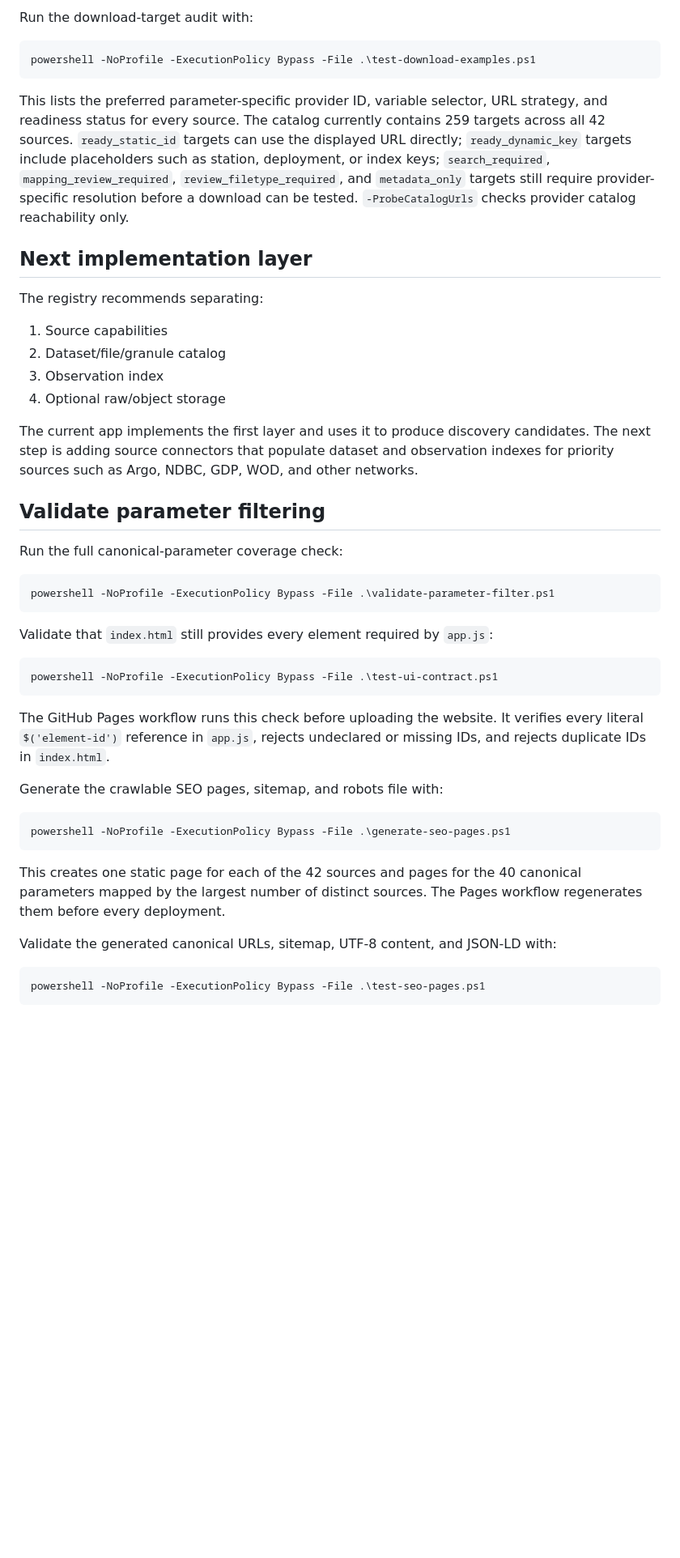
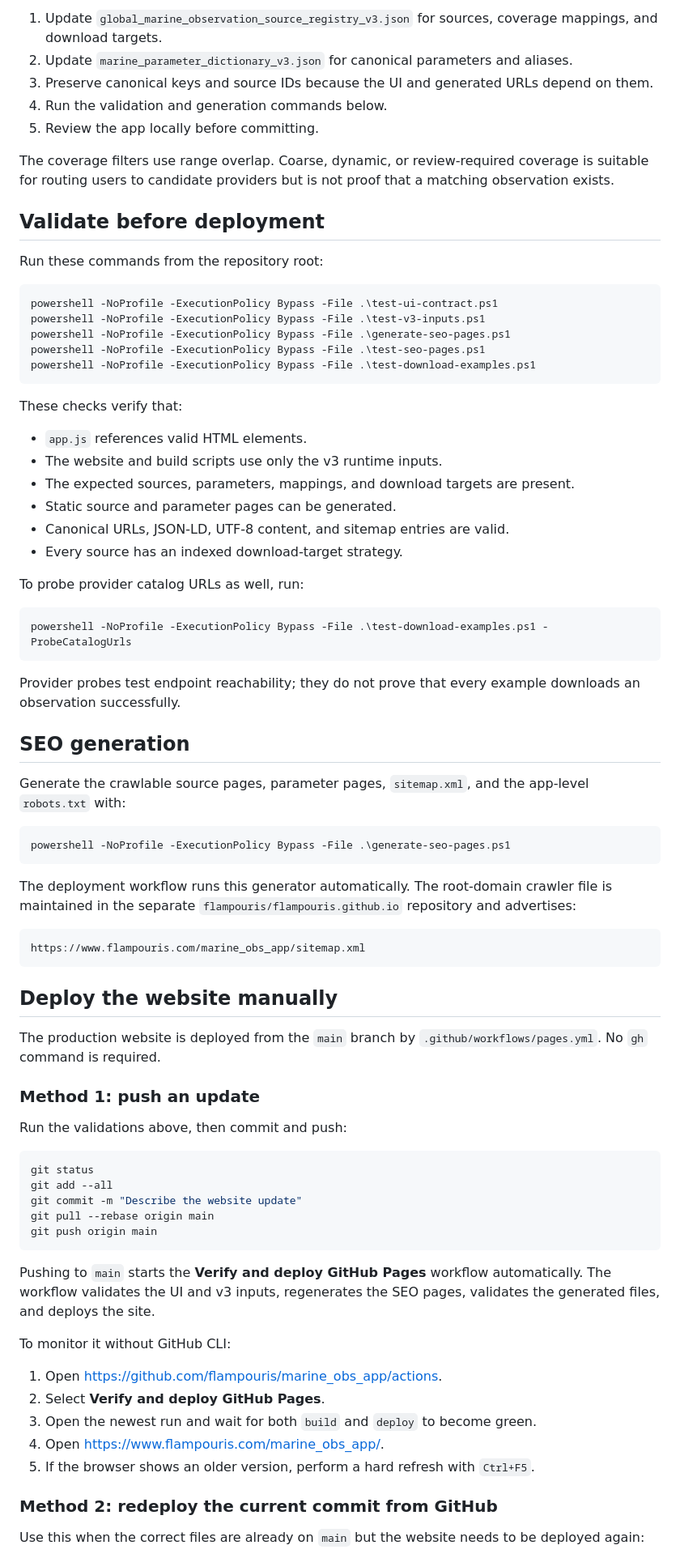
Before and after one commit to flampouris/marine_obs_app, a Markdown page: README.md, the part around one of its changes. Shown at 81% size. GitHub-like rendering; blank space fills up the shorter version.

Commit message:
Update deployment and v3 documentation

````diff
--- a/README.md
+++ b/README.md
@@ -46,49 +75,82 @@ Select **Inspect source** on any result to see its variables, spatial/time/depth
 
-Run the download-target audit with:
+1. Update `global_marine_observation_source_registry_v3.json` for sources, coverage mappings, and download targets.
+2. Update `marine_parameter_dictionary_v3.json` for canonical parameters and aliases.
+3. Preserve canonical keys and source IDs because the UI and generated URLs depend on them.
+4. Run the validation and generation commands below.
+5. Review the app locally before committing.
+
+The coverage filters use range overlap. Coarse, dynamic, or review-required coverage is suitable for routing users to candidate providers but is not proof that a matching observation exists.
+
+## Validate before deployment
+
+Run these commands from the repository root:
 
 ```powershell
+powershell -NoProfile -ExecutionPolicy Bypass -File .\test-ui-contract.ps1
+powershell -NoProfile -ExecutionPolicy Bypass -File .\test-v3-inputs.ps1
+powershell -NoProfile -ExecutionPolicy Bypass -File .\generate-seo-pages.ps1
+powershell -NoProfile -ExecutionPolicy Bypass -File .\test-seo-pages.ps1
 powershell -NoProfile -ExecutionPolicy Bypass -File .\test-download-examples.ps1
 ```
 
-This lists the preferred parameter-specific provider ID, variable selector, URL strategy, and readiness status for every source. The catalog currently contains 259 targets across all 42 sources. `ready_static_id` targets can use the displayed URL directly; `ready_dynamic_key` targets include placeholders such as station, deployment, or index keys; `search_required`, `mapping_review_required`, `review_filetype_required`, and `metadata_only` targets still require provider-specific resolution before a download can be tested. `-ProbeCatalogUrls` checks provider catalog reachability only.
+These checks verify that:
 
-## Next implementation layer
+- `app.js` references valid HTML elements.
+- The website and build scripts use only the v3 runtime inputs.
+- The expected sources, parameters, mappings, and download targets are present.
+- Static source and parameter pages can be generated.
+- Canonical URLs, JSON-LD, UTF-8 content, and sitemap entries are valid.
+- Every source has an indexed download-target strategy.
 
-The registry recommends separating:
-
-1. Source capabilities
-2. Dataset/file/granule catalog
-3. Observation index
-4. Optional raw/object storage
-
-The current app implements the first layer and uses it to produce discovery candidates. The next step is adding source connectors that populate dataset and observation indexes for priority sources such as Argo, NDBC, GDP, WOD, and other networks.
-
-## Validate parameter filtering
-
-Run the full canonical-parameter coverage check:
+To probe provider catalog URLs as well, run:
 
 ```powershell
-powershell -NoProfile -ExecutionPolicy Bypass -File .\validate-parameter-filter.ps1
+powershell -NoProfile -ExecutionPolicy Bypass -File .\test-download-examples.ps1 -ProbeCatalogUrls
 ```
 
-Validate that `index.html` still provides every element required by `app.js`:
+Provider probes test endpoint reachability; they do not prove that every example downloads an observation successfully.
 
-```powershell
-powershell -NoProfile -ExecutionPolicy Bypass -File .\test-ui-contract.ps1
-```
+## SEO generation
 
-The GitHub Pages workflow runs this check before uploading the website. It verifies every literal `$('element-id')` reference in `app.js`, rejects undeclared or missing IDs, and rejects duplicate IDs in `index.html`.
-
-Generate the crawlable SEO pages, sitemap, and robots file with:
+Generate the crawlable source pages, parameter pages, `sitemap.xml`, and the app-level `robots.txt` with:
 
 ```powershell
 powershell -NoProfile -ExecutionPolicy Bypass -File .\generate-seo-pages.ps1
 ```
 
-This creates one static page for each of the 42 sources and pages for the 40 canonical parameters mapped by the largest number of distinct sources. The Pages workflow regenerates them before every deployment.
+The deployment workflow runs this generator automatically. The root-domain crawler file is maintained in the separate `flampouris/flampouris.github.io` repository and advertises:
 
-Validate the generated canonical URLs, sitemap, UTF-8 content, and JSON-LD with:
+```text
+https://www.flampouris.com/marine_obs_app/sitemap.xml
+```
+
+## Deploy the website manually
+
+The production website is deployed from the `main` branch by `.github/workflows/pages.yml`. No `gh` command is required.
+
+### Method 1: push an update
+
+Run the validations above, then commit and push:
 
 ```powershell
-powershell -NoProfile -ExecutionPolicy Bypass -File .\test-seo-pages.ps1
+git status
+git add --all
+git commit -m "Describe the website update"
+git pull --rebase origin main
+git push origin main
 ```
+
+Pushing to `main` starts the **Verify and deploy GitHub Pages** workflow automatically. The workflow validates the UI and v3 inputs, regenerates the SEO pages, validates the generated files, and deploys the site.
+
+To monitor it without GitHub CLI:
+
+1. Open <https://github.com/flampouris/marine_obs_app/actions>.
+2. Select **Verify and deploy GitHub Pages**.
+3. Open the newest run and wait for both `build` and `deploy` to become green.
+4. Open <https://www.flampouris.com/marine_obs_app/>.
+5. If the browser shows an older version, perform a hard refresh with `Ctrl+F5`.
+
+### Method 2: redeploy the current commit from GitHub
+
+Use this when the correct files are already on `main` but the website needs to be deployed again:
+
````
Also changed, not shown: other parts of README.md (+88 -21 lines).
